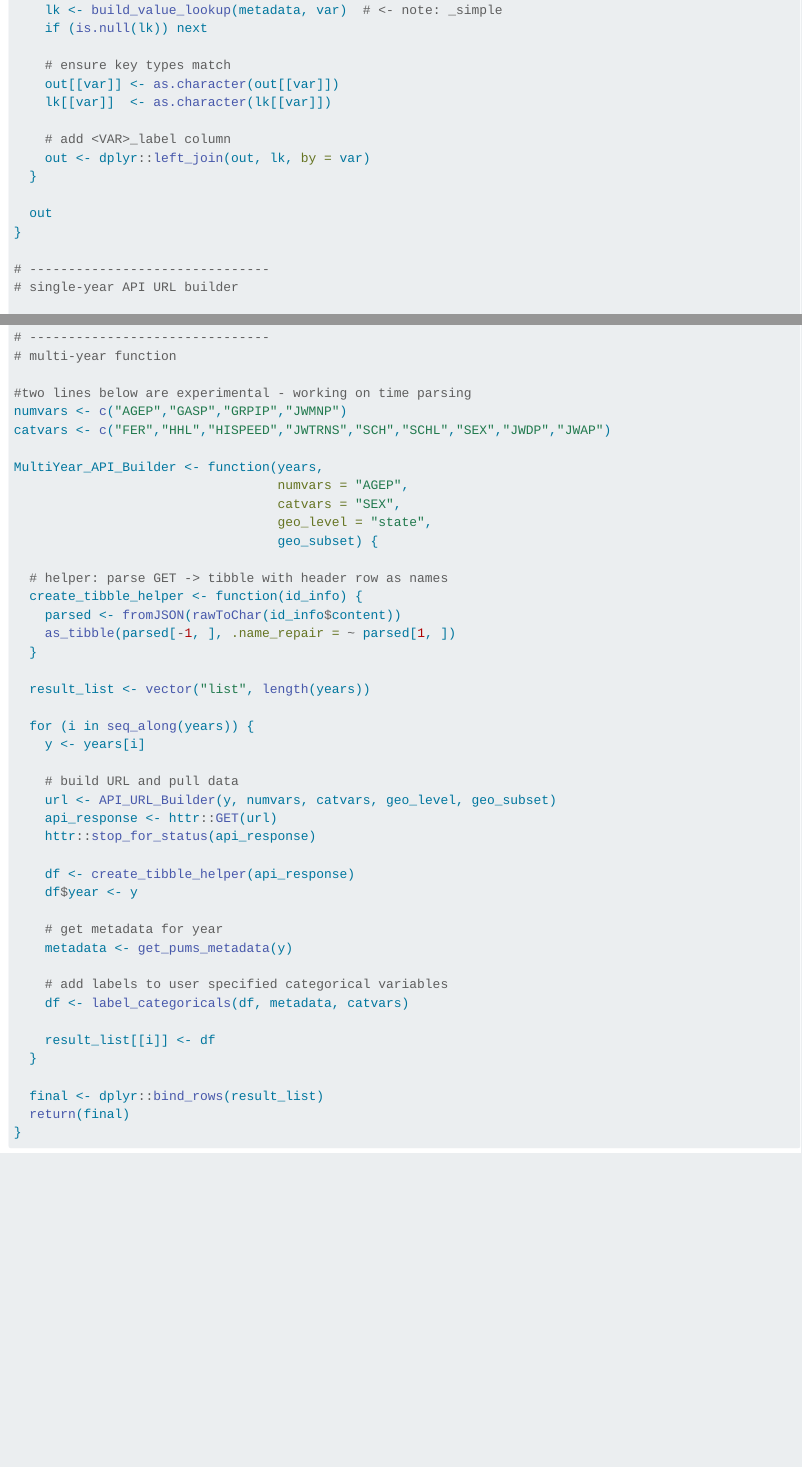
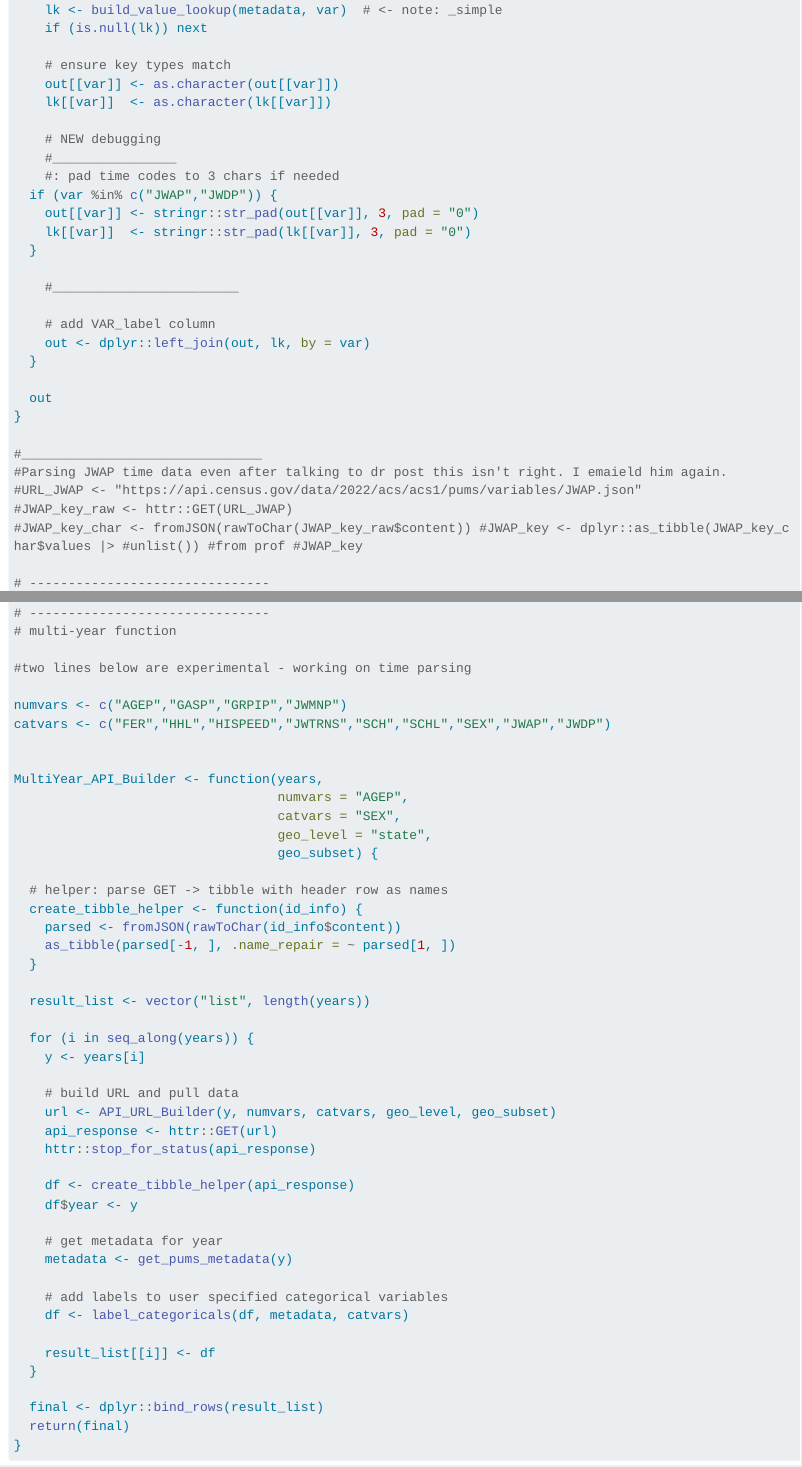
Before and after one commit to elvi-bee/ST558_Project1, a Quarto document (ST558_Project1.qmd): the page in a window 1100 px wide, from 12650 px down, and a second part further down, joined at a grey line. Rendered offline with R 4.5, knitr and Pandoc in place of Quarto, with nearby package versions; some code elsewhere in the file could not run offline; long lines of code are wrapped.

Commit message:
Added simple json variable mapping for time. Time still needs to be processed to middle of time period.

```diff
--- a/ST558_Project1.qmd
+++ b/ST558_Project1.qmd
@@ -538,12 +538,28 @@ label_categoricals <- function(df, metadata, catvars) {
     out[[var]] <- as.character(out[[var]])
     lk[[var]]  <- as.character(lk[[var]])
 
-    # add <VAR>_label column
+    # NEW debugging
+    #________________
+    #: pad time codes to 3 chars if needed
+  if (var %in% c("JWAP","JWDP")) {
+    out[[var]] <- stringr::str_pad(out[[var]], 3, pad = "0")
+    lk[[var]]  <- stringr::str_pad(lk[[var]], 3, pad = "0")
+  }
+
+    #________________________
+
+    # add VAR_label column
     out <- dplyr::left_join(out, lk, by = var)
   }
 
   out
 }
+
+#_______________________________
+#Parsing JWAP time data even after talking to dr post this isn't right. I emaield him again.
+#URL_JWAP <- "https://api.census.gov/data/2022/acs/acs1/pums/variables/JWAP.json"
+#JWAP_key_raw <- httr::GET(URL_JWAP)
+#JWAP_key_char <- fromJSON(rawToChar(JWAP_key_raw$content)) #JWAP_key <- dplyr::as_tibble(JWAP_key_char$values |> #unlist()) #from prof #JWAP_key
 
 # -------------------------------
 # single-year API URL builder
@@ -610,8 +626,10 @@ API_URL_Builder <- function(year = 2022, numvars = "AGEP", catvars = "SEX",
 # multi-year function
 
 #two lines below are experimental - working on time parsing
+
 numvars <- c("AGEP","GASP","GRPIP","JWMNP")
-catvars <- c("FER","HHL","HISPEED","JWTRNS","SCH","SCHL","SEX","JWDP","JWAP")
+catvars <- c("FER","HHL","HISPEED","JWTRNS","SCH","SCHL","SEX","JWAP","JWDP")
+
 
 MultiYear_API_Builder <- function(years,
                                   numvars = "AGEP",
```
Also changed, not shown: docs/search.json, ST558_Project1.qmd (11 more changed lines), 1 other file.
